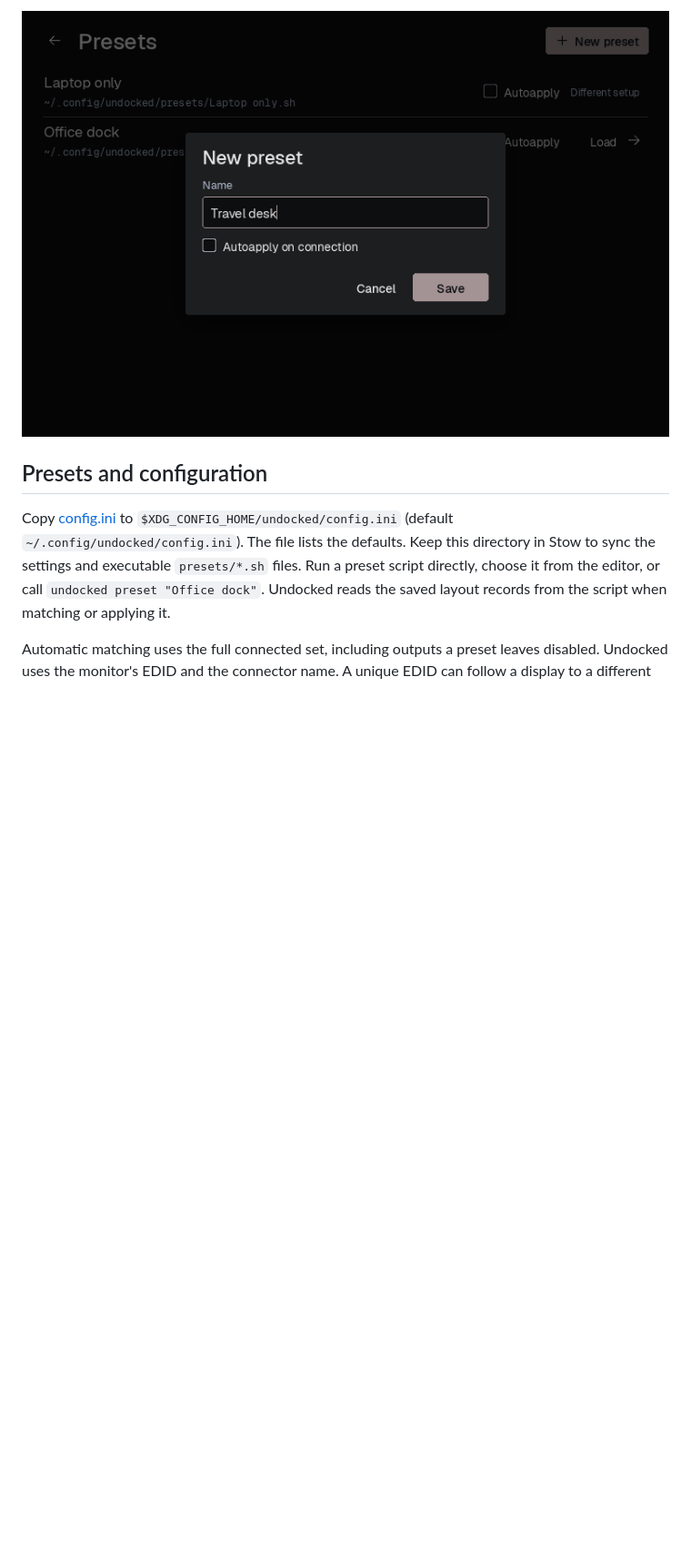
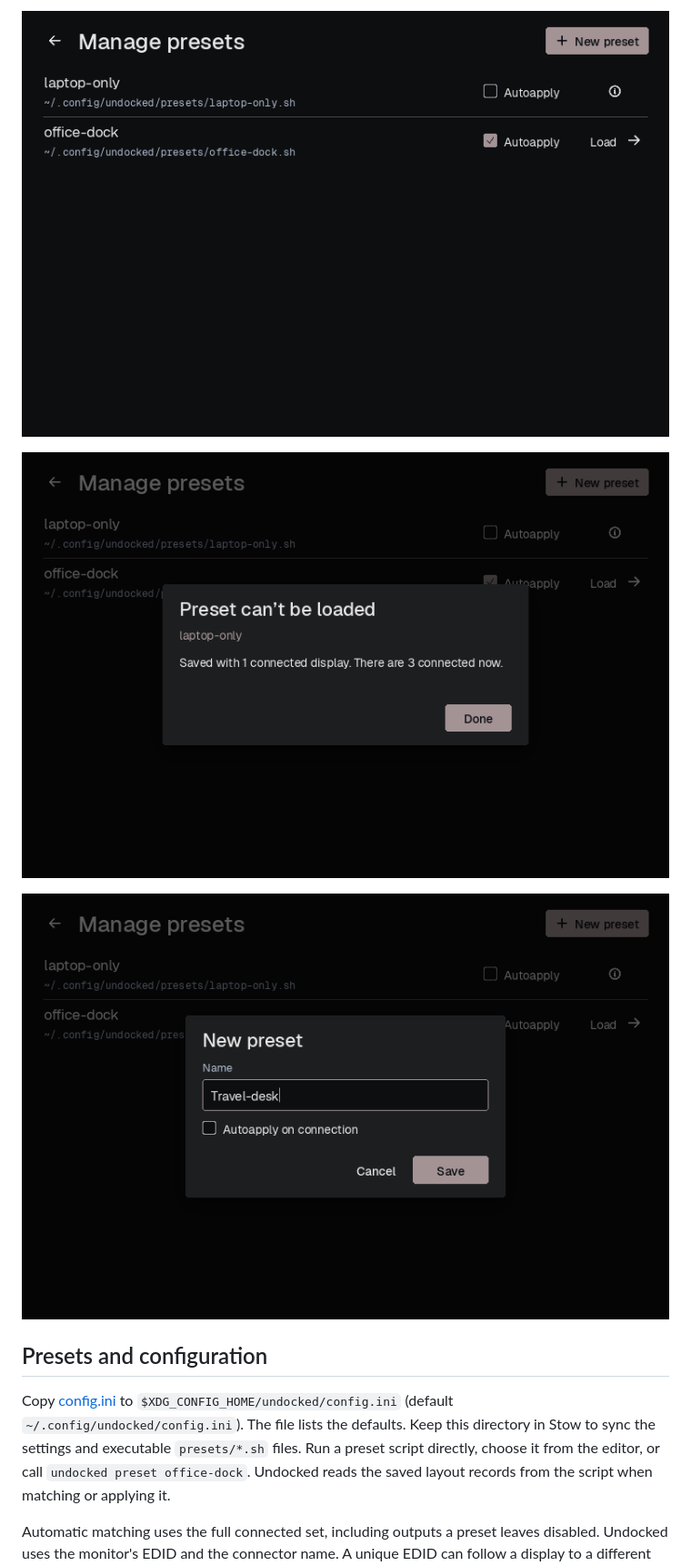
Before and after one commit to mattmezza/undocked, a Markdown page: README.md, the part around one of its changes. Shown at 91% size. Rendered like a GitHub page; pictures changed too: media/preset-dialog.png, media/preset-info.png (added), media/preset.png; blank space fills up the shorter version.

```diff
--- a/README.md
+++ b/README.md
@@ -50,5 +56,9 @@ current X session. Existing `tray` settings can be removed from `config.ini`.
 
-![The New preset dialog over the dimmed Presets screen](media/preset-dialog.png)
+![Manage presets showing two layouts with file paths and Autoapply checkboxes](media/preset.png)
+
+![The preset information dialog explaining which display setup is required](media/preset-info.png)
+
+![The New preset dialog over the dimmed Manage presets screen](media/preset-dialog.png)
 
 ## Presets and configuration
 
@@ -56,7 +66,7 @@ Copy [config.ini](config.ini) to `$XDG_CONFIG_HOME/undocked/config.ini`
 (default `~/.config/undocked/config.ini`). The file lists the defaults. Keep
 this directory in Stow to sync the settings and executable `presets/*.sh` files.
 Run a preset script directly, choose it from the editor, or call
-`undocked preset "Office dock"`. Undocked reads the saved layout records from
+`undocked preset office-dock`. Undocked reads the saved layout records from
 the script when matching or applying it.
 
 Automatic matching uses the full connected set, including outputs a preset
```
Also changed, not shown: other parts of README.md (+24 -12 lines), media/arrangements.png (added), media/display-details.png, media/layout.png, 10 other files.
